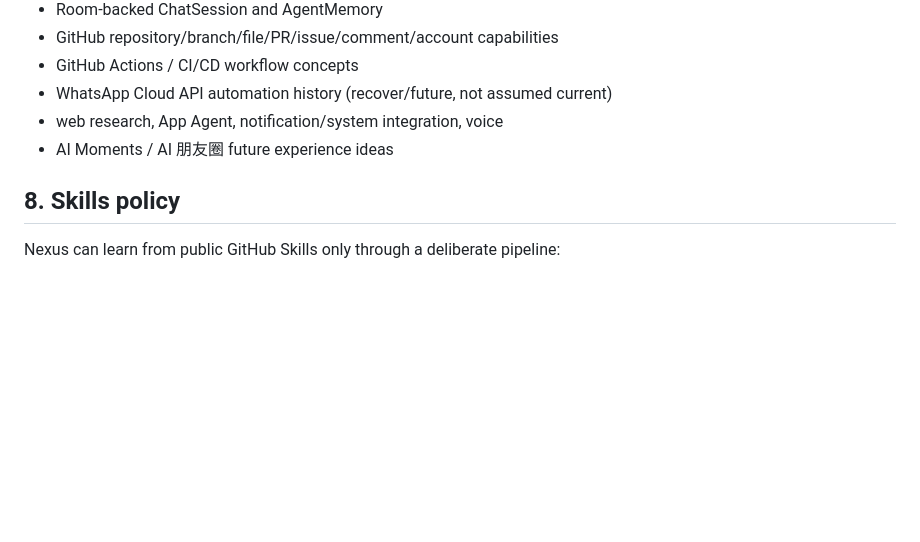
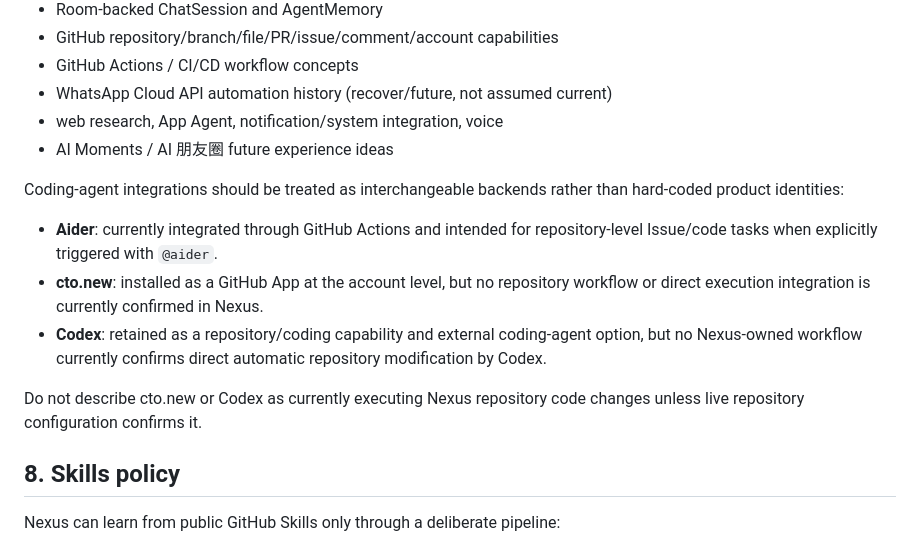
Before and after one commit to koayxinchun4-cmd/agent, a Markdown page: docs/NEXUS_PROJECT_MEMORY.md, the part around one of its changes. Drawn GitHub-style; blank space fills up the shorter version.

```diff
--- a/docs/NEXUS_PROJECT_MEMORY.md
+++ b/docs/NEXUS_PROJECT_MEMORY.md
@@ -121,6 +121,14 @@ Track/recover as appropriate:
 - web research, App Agent, notification/system integration, voice
 - AI Moments / AI 朋友圈 future experience ideas
 
+Coding-agent integrations should be treated as interchangeable backends rather than hard-coded product identities:
+
+- **Aider**: currently integrated through GitHub Actions and intended for repository-level Issue/code tasks when explicitly triggered with `@aider`.
+- **cto.new**: installed as a GitHub App at the account level, but no repository workflow or direct execution integration is currently confirmed in Nexus.
+- **Codex**: retained as a repository/coding capability and external coding-agent option, but no Nexus-owned workflow currently confirms direct automatic repository modification by Codex.
+
+Do not describe cto.new or Codex as currently executing Nexus repository code changes unless live repository configuration confirms it.
+
 ## 8. Skills policy
 
 Nexus can learn from public GitHub Skills only through a deliberate pipeline:
```
Also changed, not shown: other parts of docs/NEXUS_PROJECT_MEMORY.md (+68 -2 lines).
